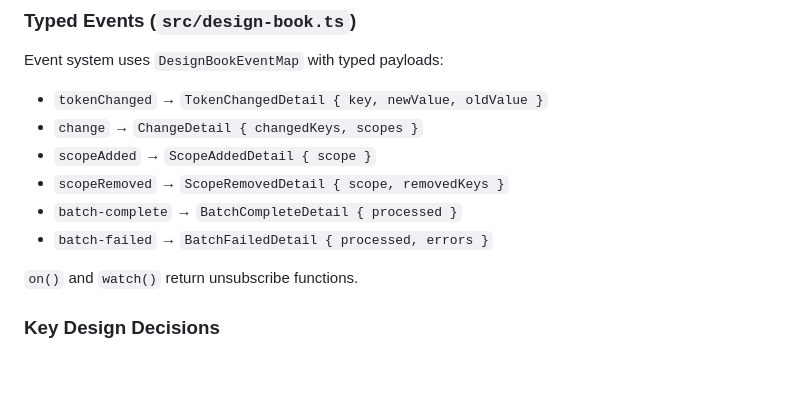
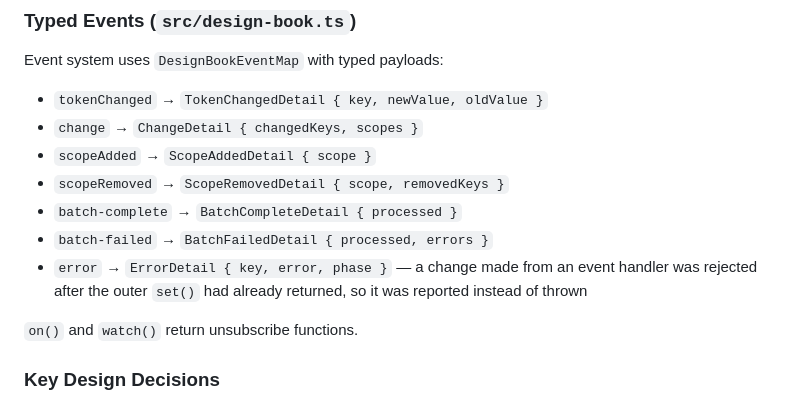
Before and after one commit to meodai/design-book, a Markdown page: CLAUDE.md, the part around the change. GitHub-like rendering; blank space fills up the shorter version.

```diff
--- a/CLAUDE.md
+++ b/CLAUDE.md
@@ -86,6 +86,7 @@ Event system uses `DesignBookEventMap` with typed payloads:
 - `scopeRemoved` → `ScopeRemovedDetail { scope, removedKeys }`
 - `batch-complete` → `BatchCompleteDetail { processed }`
 - `batch-failed` → `BatchFailedDetail { processed, errors }`
+- `error` → `ErrorDetail { key, error, phase }` — a change made from an event handler was rejected after the outer `set()` had already returned, so it was reported instead of thrown
 
 `on()` and `watch()` return unsubscribe functions.
 
```
Also changed, not shown: README.md (+1 -0 lines).
